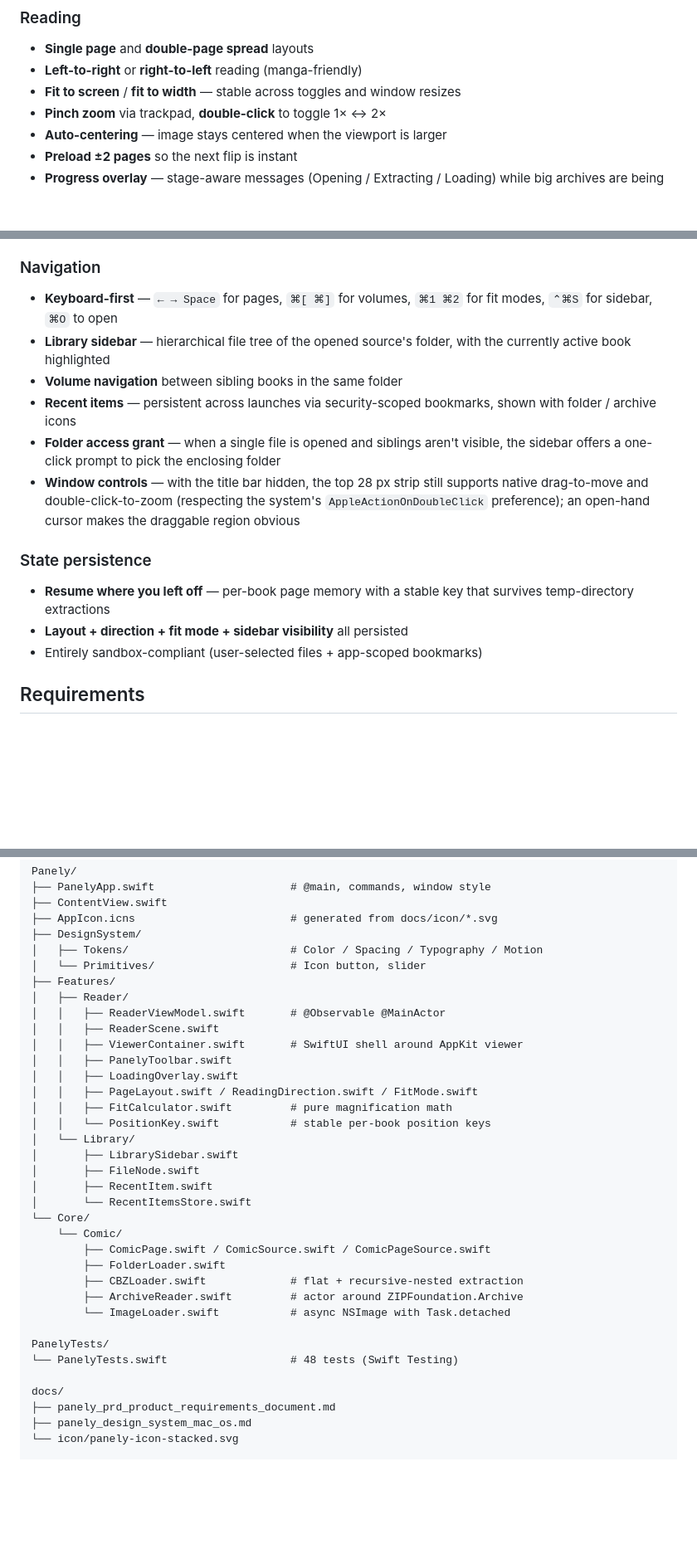
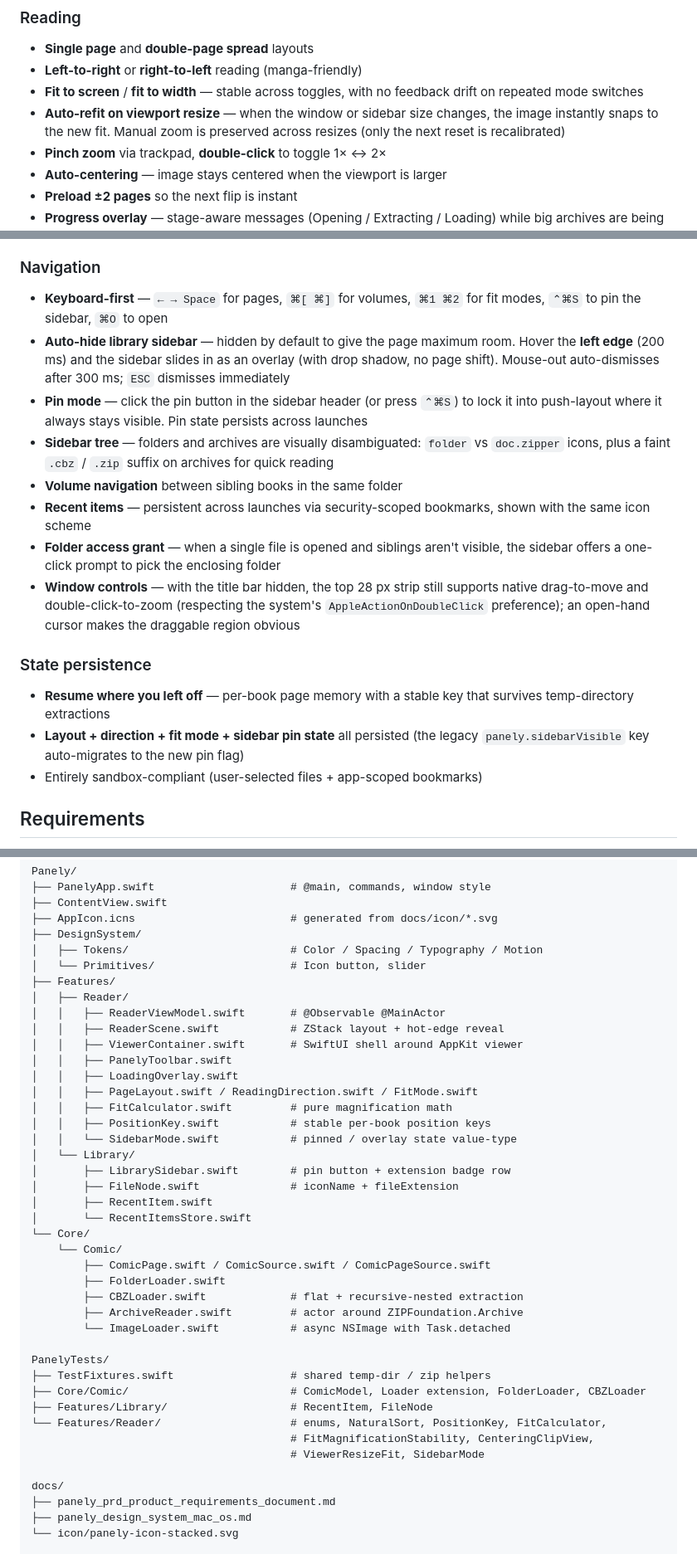
Before and after one commit to sejoung/Panely, a Markdown page: README.md, 3 parts joined by grey strips. Shown at 83% size. GitHub-like rendering; blank space fills up the shorter version.

```diff
--- a/README.md
+++ b/README.md
@@ -34,7 +34,11 @@ pages.
 ### Reading
 - **Single page** and **double-page spread** layouts
 - **Left-to-right** or **right-to-left** reading (manga-friendly)
-- **Fit to screen** / **fit to width** — stable across toggles and window resizes
+- **Fit to screen** / **fit to width** — stable across toggles, with no
+  feedback drift on repeated mode switches
+- **Auto-refit on viewport resize** — when the window or sidebar size changes,
+  the image instantly snaps to the new fit. Manual zoom is preserved across
+  resizes (only the next reset is recalibrated)
 - **Pinch zoom** via trackpad, **double-click** to toggle 1× ↔ 2×
 - **Auto-centering** — image stays centered when the viewport is larger
 - **Preload ±2 pages** so the next flip is instant
@@ -50,12 +54,20 @@ pages.
 
 ### Navigation
 - **Keyboard-first** — `← → Space` for pages, `⌘[ ⌘]` for volumes,
-  `⌘1 ⌘2` for fit modes, `⌃⌘S` for sidebar, `⌘O` to open
-- **Library sidebar** — hierarchical file tree of the opened source's folder,
-  with the currently active book highlighted
+  `⌘1 ⌘2` for fit modes, `⌃⌘S` to pin the sidebar, `⌘O` to open
+- **Auto-hide library sidebar** — hidden by default to give the page maximum
+  room. Hover the **left edge** (200 ms) and the sidebar slides in as an
+  overlay (with drop shadow, no page shift). Mouse-out auto-dismisses after
+  300 ms; `ESC` dismisses immediately
+- **Pin mode** — click the pin button in the sidebar header (or press `⌃⌘S`)
+  to lock it into push-layout where it always stays visible. Pin state
+  persists across launches
+- **Sidebar tree** — folders and archives are visually disambiguated:
+  `folder` vs `doc.zipper` icons, plus a faint `.cbz` / `.zip` suffix on
+  archives for quick reading
 - **Volume navigation** between sibling books in the same folder
 - **Recent items** — persistent across launches via security-scoped bookmarks,
-  shown with folder / archive icons
+  shown with the same icon scheme
 - **Folder access grant** — when a single file is opened and siblings aren't
   visible, the sidebar offers a one-click prompt to pick the enclosing folder
 - **Window controls** — with the title bar hidden, the top 28 px strip still
@@ -66,7 +78,8 @@ pages.
 ### State persistence
 - **Resume where you left off** — per-book page memory with a stable key that
   survives temp-directory extractions
-- **Layout + direction + fit mode + sidebar visibility** all persisted
+- **Layout + direction + fit mode + sidebar pin state** all persisted (the
+  legacy `panely.sidebarVisible` key auto-migrates to the new pin flag)
 - Entirely sandbox-compliant (user-selected files + app-scoped bookmarks)
 
 ## Requirements
@@ -146,16 +172,17 @@ Panely/
 ├── Features/
 │   ├── Reader/
 │   │   ├── ReaderViewModel.swift       # @Observable @MainActor
-│   │   ├── ReaderScene.swift
+│   │   ├── ReaderScene.swift           # ZStack layout + hot-edge reveal
 │   │   ├── ViewerContainer.swift       # SwiftUI shell around AppKit viewer
 │   │   ├── PanelyToolbar.swift
 │   │   ├── LoadingOverlay.swift
 │   │   ├── PageLayout.swift / ReadingDirection.swift / FitMode.swift
 │   │   ├── FitCalculator.swift         # pure magnification math
-│   │   └── PositionKey.swift           # stable per-book position keys
+│   │   ├── PositionKey.swift           # stable per-book position keys
+│   │   └── SidebarMode.swift           # pinned / overlay state value-type
 │   └── Library/
-│       ├── LibrarySidebar.swift
-│       ├── FileNode.swift
+│       ├── LibrarySidebar.swift        # pin button + extension badge row
+│       ├── FileNode.swift              # iconName + fileExtension
 │       ├── RecentItem.swift
 │       └── RecentItemsStore.swift
 └── Core/
@@ -167,7 +194,12 @@ Panely/
         └── ImageLoader.swift           # async NSImage with Task.detached
 
 PanelyTests/
-└── PanelyTests.swift                   # 48 tests (Swift Testing)
+├── TestFixtures.swift                  # shared temp-dir / zip helpers
+├── Core/Comic/                         # ComicModel, Loader extension, FolderLoader, CBZLoader
+├── Features/Library/                   # RecentItem, FileNode
+└── Features/Reader/                    # enums, NaturalSort, PositionKey, FitCalculator,
+                                        # FitMagnificationStability, CenteringClipView,
+                                        # ViewerResizeFit, SidebarMode
 
 docs/
 ├── panely_prd_product_requirements_document.md
```
Also changed, not shown: other parts of README.md (+28 -4 lines).
